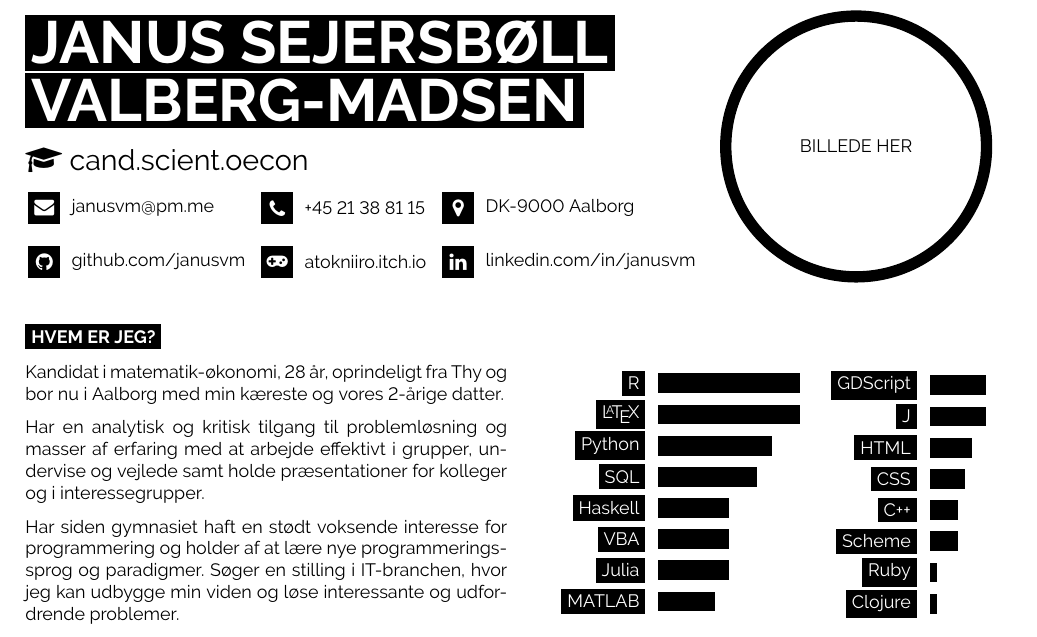
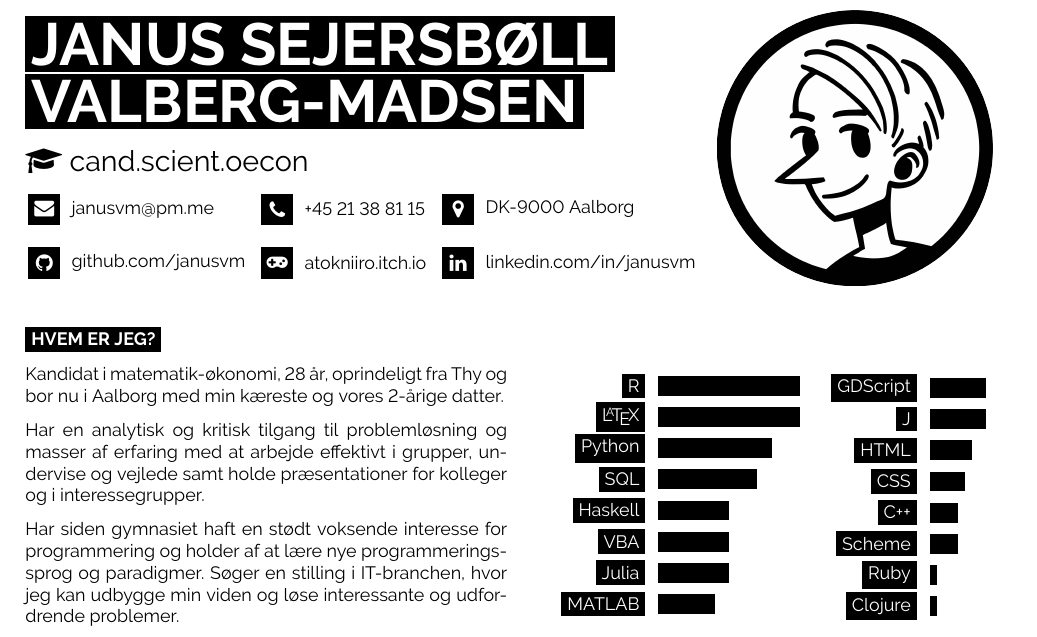
Before and after one commit to janusvm/cv, a LaTeX document (main.tex): part of the page, cut so that both start at the same text. Compiled offline with pdfLaTeX.

Commit message:
✨ Added avatar image

```diff
--- a/main.tex
+++ b/main.tex
@@ -35,10 +35,7 @@
 \begin{minipage}[c]{0.3\textwidth}
   \vspace{-\baselineskip}
   \flushright
-  \begin{tikzpicture}
-    \node at (0,0) {BILLEDE HER};
-    \draw[line width=2mm] (0,0) circle (23mm);
-  \end{tikzpicture}
+  \includegraphics[width=0.95\linewidth]{avatar.png}
 \end{minipage}
 
 \vspace{1em}
```
Also changed, not shown: avatar.png (added).
